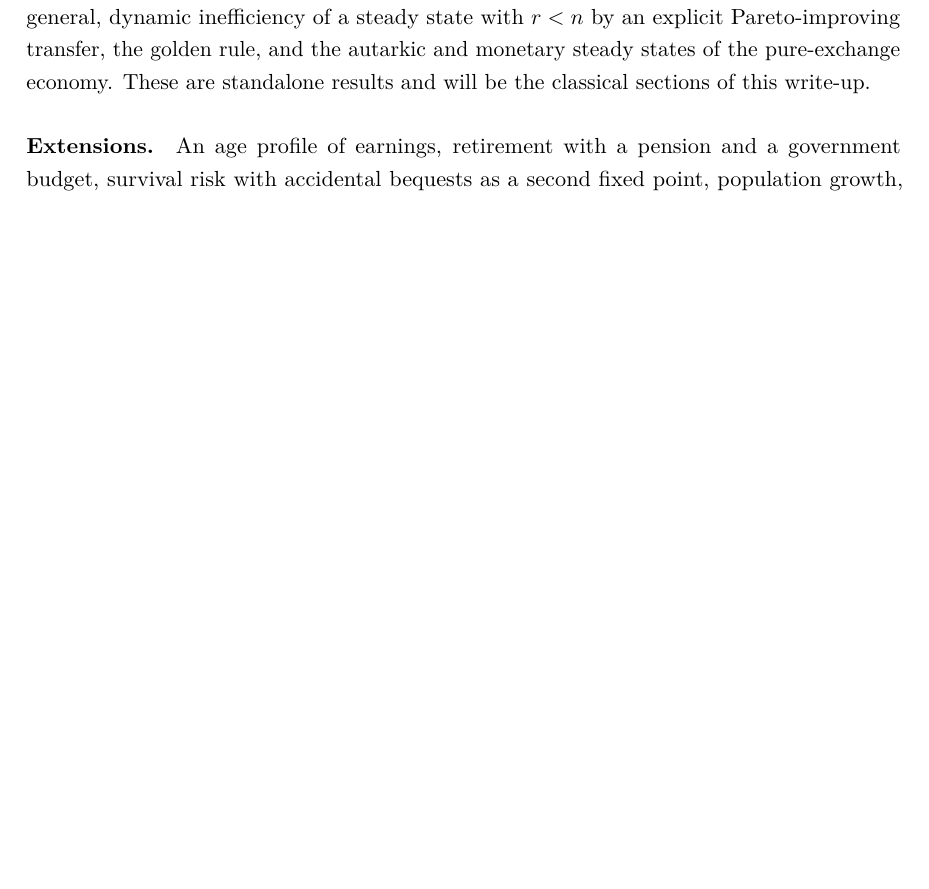
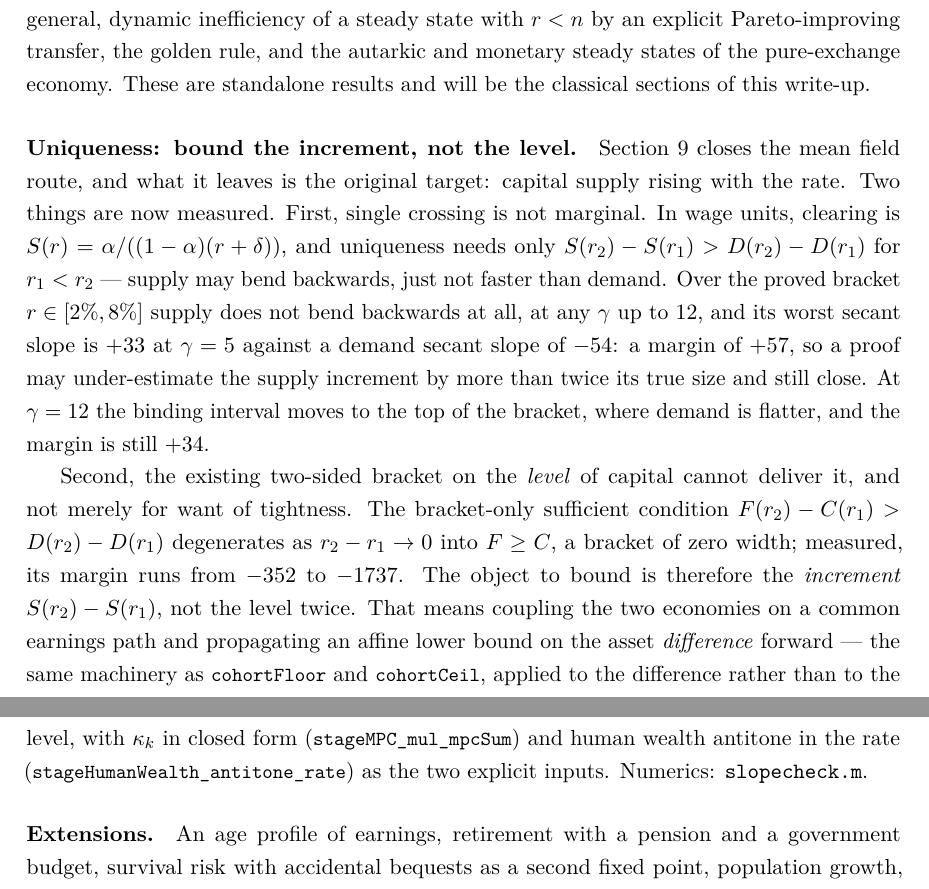
Before and after one commit to LeanEconomics/LeanEconomics, a LaTeX paper (WriteUps/WriteUpOLG/main.tex, which reads WriteUps/WriteUpOLG/sections/programme.tex): part of page 41 of 46 before the commit and two parts of pages 41 and 42 of 47 after it, the two joined at a grey line, cut so that both start at the same text, the shorter picture padded with empty space. Compiled offline with pdfLaTeX.

Commit message:
OLG uniqueness: measure the single-crossing slack, and retarget from the level to the increment
The check on the next lead after the mean field route closed.

SINGLE CROSSING IS NOT MARGINAL. In wage units clearing is S(r) = alpha/((1-alpha)(r+delta)), and
uniqueness needs only S(r2) - S(r1) > D(r2) - D(r1): supply may bend backwards, just not faster than
demand. Over the proved bracket r in [2%, 8%], supply does not bend backwards at all at any gamma up
to 12 (0 of 12 adjacent steps falling), and its worst secant slope is +33 at gamma=5 against a demand
secant slope of -54, a margin of +57. So a proof may under-estimate the supply increment by more than
twice its true size and still close. At gamma=8 and 12 the binding interval moves to the top of the
bracket where demand is flatter; margins +42 and +34. Nothing pathological to prove around.

THE EXISTING LEVEL BRACKET CANNOT DELIVER IT, and not for want of tightness. The bracket-only
sufficient condition F(r2) - C(r1) > D(r2) - D(r1) degenerates as r2 - r1 -> 0 into F >= C, a bracket
of zero width. Measured margins run -352 to -1737. Structural, not quantitative: reusing the
existence bounds two-sidedly is the wrong shape.

RETARGET. Bound the INCREMENT S(r2) - S(r1), not the level twice: couple the two economies on a
common earnings path and propagate an affine lower bound on the asset DIFFERENCE forward -- the
cohortFloor/cohortCeil machinery applied to the difference, with kappa_k in closed form
(stageMPC_mul_mpcSum) and human wealth antitone in the rate (stageHumanWealth_antitone_rate) as the
explicit inputs. Generous error budget makes a crude bound viable.

numerics/slopecheck.m (reuses the project's own riskH/aff/clamped), programme section.

Co-Authored-By: Claude Opus 5 <noreply@anthropic.com>

```diff
--- a/WriteUps/WriteUpOLG/sections/programme.tex
+++ b/WriteUps/WriteUpOLG/sections/programme.tex
@@ -35,6 +35,28 @@ steady state with $r<n$ by an explicit Pareto-improving transfer, the golden rul
 autarkic and monetary steady states of the pure-exchange economy. These are standalone results
 and will be the classical sections of this write-up.
 
+\paragraph{Uniqueness: bound the increment, not the level.} Section~\ref{sec:mfg} closes the mean
+field route, and what it leaves is the original target: capital supply rising with the rate. Two
+things are now measured. First, single crossing is not marginal. In wage units, clearing is
+$S(r)=\alpha/((1-\alpha)(r+\delta))$, and uniqueness needs only $S(r_2)-S(r_1)>D(r_2)-D(r_1)$ for
+$r_1<r_2$ --- supply may bend backwards, just not faster than demand. Over the proved bracket
+$r\in[2\%,8\%]$ supply does not bend backwards at all, at any $\gamma$ up to $12$, and its worst
+secant slope is $+33$ at $\gamma=5$ against a demand secant slope of $-54$: a margin of $+57$, so a
+proof may under-estimate the supply increment by more than twice its true size and still close. At
+$\gamma=12$ the binding interval moves to the top of the bracket, where demand is flatter, and the
+margin is still $+34$.
+
+Second, the existing two-sided bracket on the \emph{level} of capital cannot deliver it, and not
+merely for want of tightness. The bracket-only sufficient condition $F(r_2)-C(r_1)>D(r_2)-D(r_1)$
+degenerates as $r_2-r_1\to0$ into $F\ge C$, a bracket of zero width; measured, its margin runs from
+$-352$ to $-1737$. The object to bound is therefore the \emph{increment} $S(r_2)-S(r_1)$, not the
+level twice. That means coupling the two economies on a common earnings path and propagating an
+affine lower bound on the asset \emph{difference} forward --- the same machinery as
+\lean{cohortFloor} and \lean{cohortCeil}, applied to the difference rather than to the level, with
+$\kappa_k$ in closed form (\lean{stageMPC\_mul\_mpcSum}) and human wealth antitone in the rate
+(\lean{stageHumanWealth\_antitone\_rate}) as the two explicit inputs. Numerics:
+\texttt{slopecheck.m}.
+
 \paragraph{Extensions.} An age profile of earnings, retirement with a pension and a government
 budget, survival risk with accidental bequests as a second fixed point, population growth, and
 Lasry--Lions with age as time, whose finite-horizon core is already formalised and whose
```
Also changed, not shown: WriteUps/WriteUpOLG/main.pdf, 1 other file.
